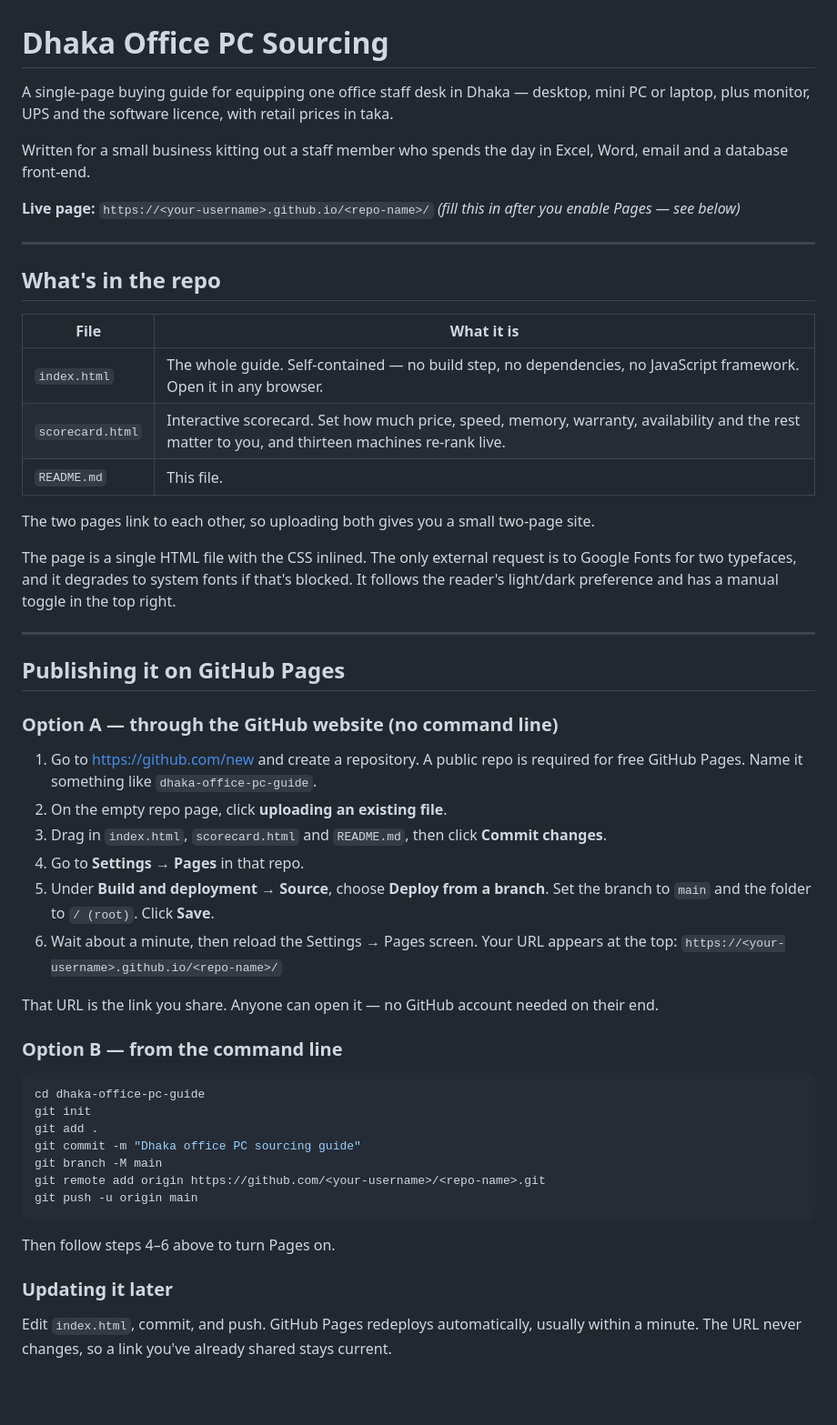
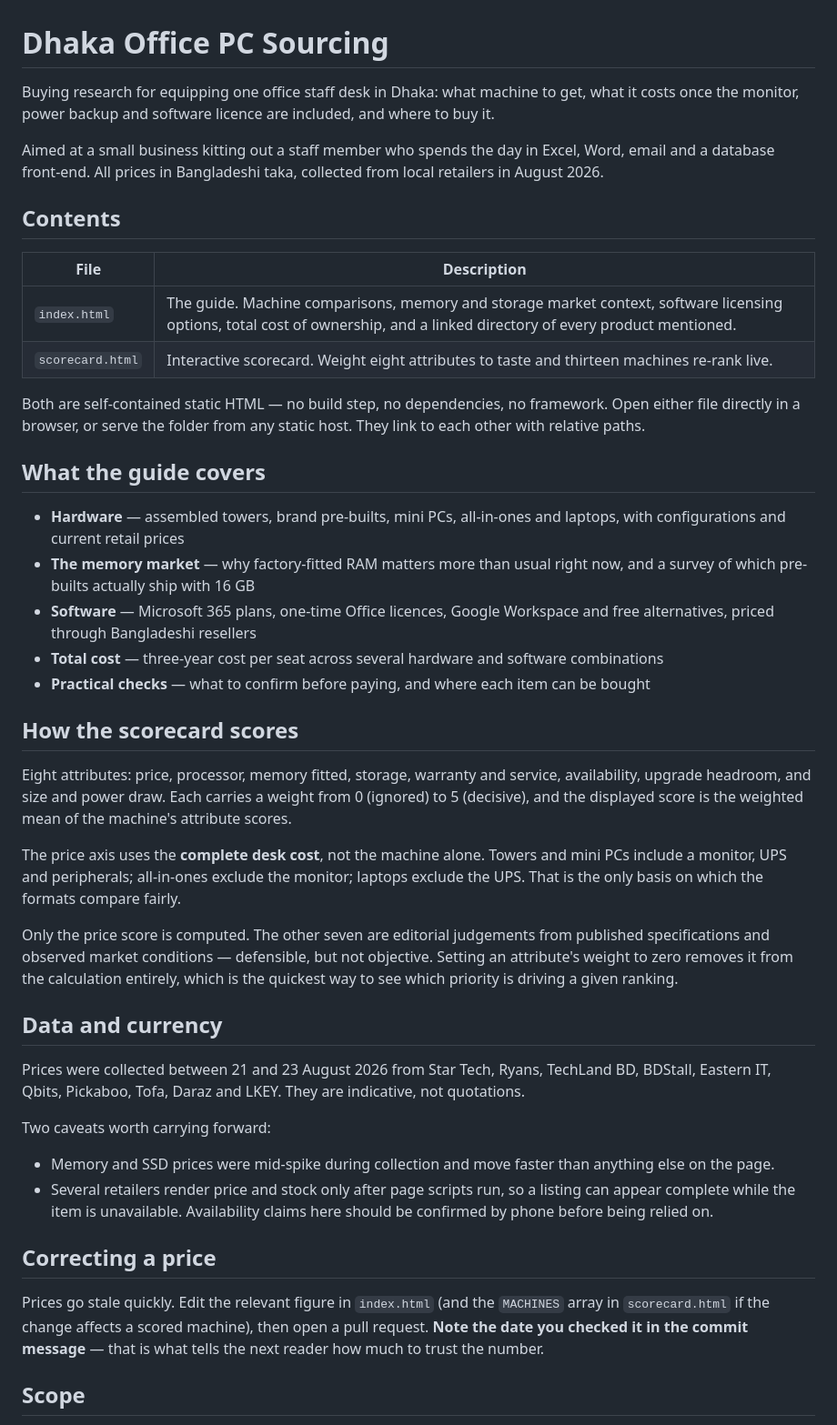
Before and after one commit to JRSami/dohs-office-pc, a Markdown page: README.md, the part around one of its changes. Shown at 91% size. Rendered like a GitHub page; blank space fills up the shorter version.

Commit message:
Rewrite README as project documentation

````diff
--- a/README.md
+++ b/README.md
@@ -1,56 +1,46 @@
 # Dhaka Office PC Sourcing
 
-A single-page buying guide for equipping one office staff desk in Dhaka — desktop, mini PC or laptop, plus monitor, UPS and the software licence, with retail prices in taka.
+Buying research for equipping one office staff desk in Dhaka: what machine to get, what it costs once the monitor, power backup and software licence are included, and where to buy it.
 
-Written for a small business kitting out a staff member who spends the day in Excel, Word, email and a database front-end.
+Aimed at a small business kitting out a staff member who spends the day in Excel, Word, email and a database front-end. All prices in Bangladeshi taka, collected from local retailers in August 2026.
 
-**Live page:** `https://<your-username>.github.io/<repo-name>/`
-_(fill this in after you enable Pages — see below)_
+## Contents
 
----
+| File | Description |
+|---|---|
+| `index.html` | The guide. Machine comparisons, memory and storage market context, software licensing options, total cost of ownership, and a linked directory of every product mentioned. |
+| `scorecard.html` | Interactive scorecard. Weight eight attributes to taste and thirteen machines re-rank live. |
 
-## What's in the repo
+Both are self-contained static HTML — no build step, no dependencies, no framework. Open either file directly in a browser, or serve the folder from any static host. They link to each other with relative paths.
 
-| File | What it is |
-|---|---|
-| `index.html` | The whole guide. Self-contained — no build step, no dependencies, no JavaScript framework. Open it in any browser. |
-| `scorecard.html` | Interactive scorecard. Set how much price, speed, memory, warranty, availability and the rest matter to you, and thirteen machines re-rank live. |
-| `README.md` | This file. |
+## What the guide covers
 
-The two pages link to each other, so uploading both gives you a small two-page site.
+- **Hardware** — assembled towers, brand pre-builts, mini PCs, all-in-ones and laptops, with configurations and current retail prices
+- **The memory market** — why factory-fitted RAM matters more than usual right now, and a survey of which pre-builts actually ship with 16 GB
+- **Software** — Microsoft 365 plans, one-time Office licences, Google Workspace and free alternatives, priced through Bangladeshi resellers
+- **Total cost** — three-year cost per seat across several hardware and software combinations
+- **Practical checks** — what to confirm before paying, and where each item can be bought
 
-The page is a single HTML file with the CSS inlined. The only external request is to Google Fonts for two typefaces, and it degrades to system fonts if that's blocked. It follows the reader's light/dark preference and has a manual toggle in the top right.
+## How the scorecard scores
 
----
+Eight attributes: price, processor, memory fitted, storage, warranty and service, availability, upgrade headroom, and size and power draw. Each carries a weight from 0 (ignored) to 5 (decisive), and the displayed score is the weighted mean of the machine's attribute scores.
 
-## Publishing it on GitHub Pages
+The price axis uses the **complete desk cost**, not the machine alone. Towers and mini PCs include a monitor, UPS and peripherals; all-in-ones exclude the monitor; laptops exclude the UPS. That is the only basis on which the formats compare fairly.
 
-### Option A — through the GitHub website (no command line)
+Only the price score is computed. The other seven are editorial judgements from published specifications and observed market conditions — defensible, but not objective. Setting an attribute's weight to zero removes it from the calculation entirely, which is the quickest way to see which priority is driving a given ranking.
 
-1. Go to <https://github.com/new> and create a repository. A public repo is required for free GitHub Pages. Name it something like `dhaka-office-pc-guide`.
-2. On the empty repo page, click **uploading an existing file**.
-3. Drag in `index.html`, `scorecard.html` and `README.md`, then click **Commit changes**.
-4. Go to **Settings → Pages** in that repo.
-5. Under **Build and deployment → Source**, choose **Deploy from a branch**. Set the branch to `main` and the folder to `/ (root)`. Click **Save**.
-6. Wait about a minute, then reload the Settings → Pages screen. Your URL appears at the top: `https://<your-username>.github.io/<repo-name>/`
+## Data and currency
 
-That URL is the link you share. Anyone can open it — no GitHub account needed on their end.
+Prices were collected between 21 and 23 August 2026 from Star Tech, Ryans, TechLand BD, BDStall, Eastern IT, Qbits, Pickaboo, Tofa, Daraz and LKEY. They are indicative, not quotations.
 
-### Option B — from the command line
+Two caveats worth carrying forward:
 
-```bash
-cd dhaka-office-pc-guide
-git init
-git add .
-git commit -m "Dhaka office PC sourcing guide"
-git branch -M main
-git remote add origin https://github.com/<your-username>/<repo-name>.git
-git push -u origin main
-```
+- Memory and SSD prices were mid-spike during collection and move faster than anything else on the page.
+- Several retailers render price and stock only after page scripts run, so a listing can appear complete while the item is unavailable. Availability claims here should be confirmed by phone before being relied on.
 
-Then follow steps 4–6 above to turn Pages on.
+## Correcting a price
 
-### Updating it later
+Prices go stale quickly. Edit the relevant figure in `index.html` (and the `MACHINES` array in `scorecard.html` if the change affects a scored machine), then open a pull request. **Note the date you checked it in the commit message** — that is what tells the next reader how much to trust the number.
 
-Edit `index.html`, commit, and push. GitHub Pages redeploys automatically, usually within a minute. The URL never changes, so a link you've already shared stays current.
+## Scope
 
````
Also changed, not shown: other parts of README.md (+2 -20 lines).
